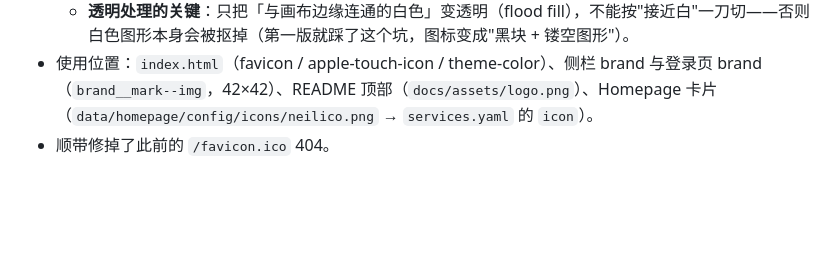
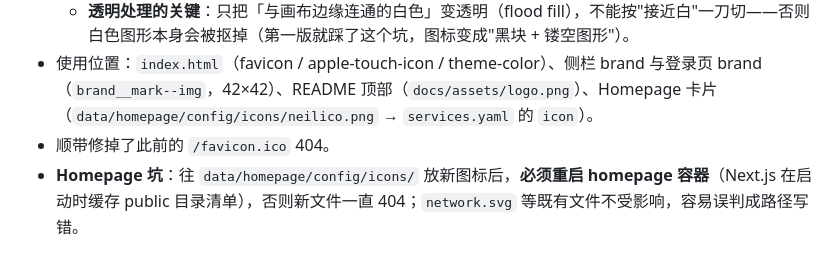
Before and after one commit to aceneil/neilico, a Markdown page: NOTES.md, the part around the change. GitHub-like rendering; blank space fills up the shorter version.

Commit message:
docs(notes): homepage needs a restart before new icons resolve

```diff
--- a/NOTES.md
+++ b/NOTES.md
@@ -424,3 +424,4 @@ cd deploy/helm && bash neilico/ci/verify.sh
   - **透明处理的关键**：只把「与画布边缘连通的白色」变透明（flood fill），不能按"接近白"一刀切——否则白色图形本身会被抠掉（第一版就踩了这个坑，图标变成"黑块 + 镂空图形"）。
 - 使用位置：`index.html`（favicon / apple-touch-icon / theme-color）、侧栏 brand 与登录页 brand（`brand__mark--img`，42×42）、README 顶部（`docs/assets/logo.png`）、Homepage 卡片（`data/homepage/config/icons/neilico.png` → `services.yaml` 的 `icon`）。
 - 顺带修掉了此前的 `/favicon.ico` 404。
+- **Homepage 坑**：往 `data/homepage/config/icons/` 放新图标后，**必须重启 homepage 容器**（Next.js 在启动时缓存 public 目录清单），否则新文件一直 404；`network.svg` 等既有文件不受影响，容易误判成路径写错。
```
